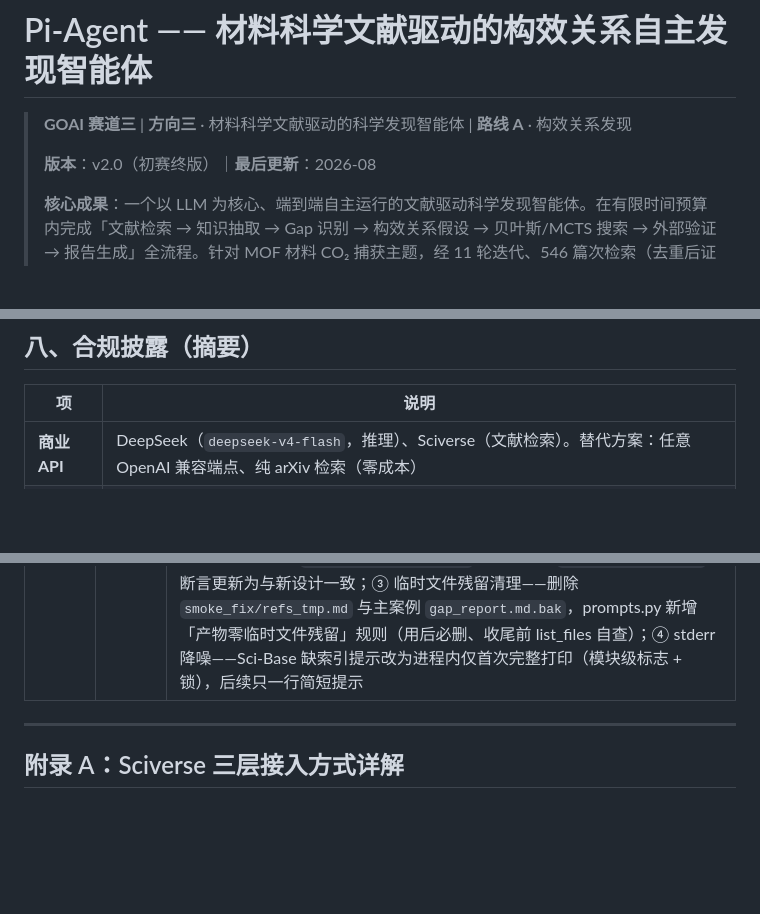
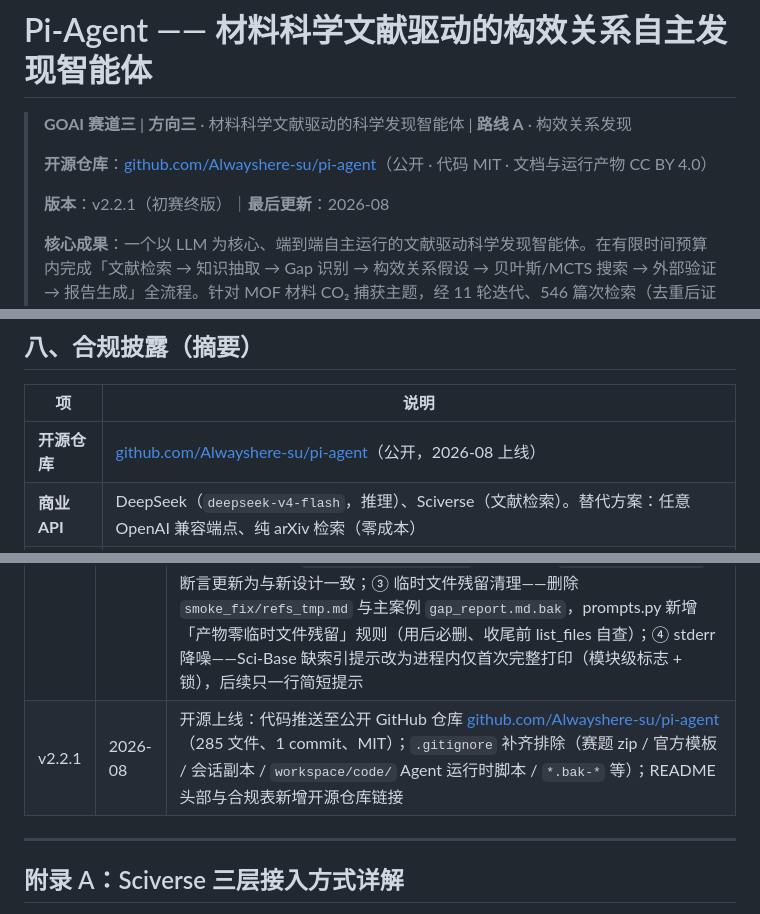
Before and after one commit to Alwayshere-su/pi-agent, a Markdown page: README.md, 3 parts joined by grey strips. GitHub-like rendering; blank space fills up the shorter version.

Commit message:
docs: 开源上线——README 与 COMPLIANCE 补充 GitHub 仓库链接与开源计划

```diff
--- a/README.md
+++ b/README.md
@@ -2,7 +2,9 @@
 
 > **GOAI 赛道三** | **方向三** · 材料科学文献驱动的科学发现智能体 | **路线 A** · 构效关系发现
 >
-> **版本**：v2.0（初赛终版）｜**最后更新**：2026-08
+> **开源仓库**：[github.com/Alwayshere-su/pi-agent](https://github.com/Alwayshere-su/pi-agent)（公开 · 代码 MIT · 文档与运行产物 CC BY 4.0）
+>
+> **版本**：v2.2.1（初赛终版）｜**最后更新**：2026-08
 >
 > **核心成果**：一个以 LLM 为核心、端到端自主运行的文献驱动科学发现智能体。在有限时间预算内完成「文献检索 → 知识抽取 → Gap 识别 → 构效关系假设 → 贝叶斯/MCTS 搜索 → 外部验证 → 报告生成」全流程。针对 MOF 材料 CO₂ 捕获主题，经 11 轮迭代、546 篇次检索（去重后证据池 543 条、最终收录 46 篇），识别 10 项 Research Gap，生成 5 条构效关系假设，完成定量回归核验与 Materials Project / OQMD 外部交叉验证——流程完整、发现有效、引用干净、证据链可审计。
 
@@ -248,6 +250,7 @@ workspace/
 
 | 项 | 说明 |
 |----|------|
+| **开源仓库** | [github.com/Alwayshere-su/pi-agent](https://github.com/Alwayshere-su/pi-agent)（公开，2026-08 上线） |
 | **商业 API** | DeepSeek（`deepseek-v4-flash`，推理）、Sciverse（文献检索）。替代方案：任意 OpenAI 兼容端点、纯 arXiv 检索（零成本） |
 | **PDF 解析** | MinerU（推荐：云 API `mineru.net` / 本地部署 `localhost:8888`，启用见[附录 D](#附录-dmineru-pdf-解析引擎启用指南)）+ markitdown_utils（本地回退，结果确定可复现） |
 | **数据来源** | arXiv（开放获取）、Sciverse（仅标题+摘要内部使用）、Sci-Base（HuggingFace）、Materials Project / OQMD / NOMAD（公开数据库） |
@@ -292,6 +295,7 @@ workspace/
 | v2.1.0 | 2026-08 | 代码健壮性修缮（审计驱动，全量回归 125 passed）：① 上下文压缩保留 user_goal + 压缩后清理孤儿 tool 消息（恢复场景不再失忆主题/API 400）；② 恢复启动不再删除迭代脚本；③ LLM 调用全部显式 timeout=120 + 不可恢复错误（密钥/权限/模型不存在）立即放弃重试；④ 搜索固定 SEED 保证可复现；⑤ 后台子进程 atexit 自动清理 + 超时杀进程树 + daemon 线程 + 输出缓冲上限；⑥ read/write/list 路径沙箱 + `.api_key` 等敏感文件读写拦截；⑦ MinerU：缺包降级、Cloud 不 POST 本地路径、提交重试、轮询连续失败 5 次提前放弃（防预算黑洞）、parse_engine 记录真实原因；⑧ 外部验证单库异常降级不中断 discovery、OQMD 响应格式防护、缓存按 run_dir 隔离且原子读写；⑨ 知识图谱 load/merge 容错、`.api_key` 读取 UTF-8、预算除零防御、checkpoint 原子写与损坏留档 |
 | v2.1.1 | 2026-08 | symbolic_regression 域保护（完整跑冒烟发现并修复）：`_NP_FUNCS` 的 log/log10/sqrt/tan/exp 对域外输入产生 NaN/Inf，导致 `predict` 抛"非有限值"异常、工具崩溃——改为截断到有限值（log 下限 EPS、sqrt 下限 0、tan/exp clip），不适用的表达式由 MSE 自然淘汰。冒烟验证：`--run-dir smoke_fix` 600s 完整跑通（30 轮、48 篇文献、3 条假设、LLM 搜索引导注入 6 次事件、双轨验证、发现报告），修复后 symbolic_regression 正常产出报告 |
 | v2.2.0 | 2026-08 | 冒烟运行暴露问题批量修复（4 并行 agent + 父级回归）：① `generate_hypotheses` LLM 假设生成双路径增强——`_extract_json_object` 增贪婪兜底提取、新增 `_hypotheses_from_json` 兼容 dict/裸数组、独立 API 路径复用 `_call_llm` 并增加 JSON 约束重试、异常全部带 `type(e).__name__` 诊断（不再静默失败）；② 预算超支 40s 修复——收尾白名单拆分 `_WRAPUP_LIGHT_TOOLS`（write/read/edit/stop/think + 一次性报告生成）与 `_WRAPUP_HEAVY_TOOLS`（搜索/验证/模型对比/符号回归/shell 预算耗尽后一律拒绝），`_inject_final_warning` 文案同步，`budget_resume_test` 断言更新为与新设计一致；③ 临时文件残留清理——删除 `smoke_fix/refs_tmp.md` 与主案例 `gap_report.md.bak`，prompts.py 新增「产物零临时文件残留」规则（用后必删、收尾前 list_files 自查）；④ stderr 降噪——Sci-Base 缺索引提示改为进程内仅首次完整打印（模块级标志 + 锁），后续只一行简短提示 |
+| v2.2.1 | 2026-08 | 开源上线：代码推送至公开 GitHub 仓库 [github.com/Alwayshere-su/pi-agent](https://github.com/Alwayshere-su/pi-agent)（285 文件、1 commit、MIT）；`.gitignore` 补齐排除（赛题 zip / 官方模板 / 会话副本 / `workspace/code/` Agent 运行时脚本 / `*.bak-*` 等）；README 头部与合规表新增开源仓库链接 |
 
 ---
 
```
Also changed, not shown: COMPLIANCE.md (+3 -2 lines).
